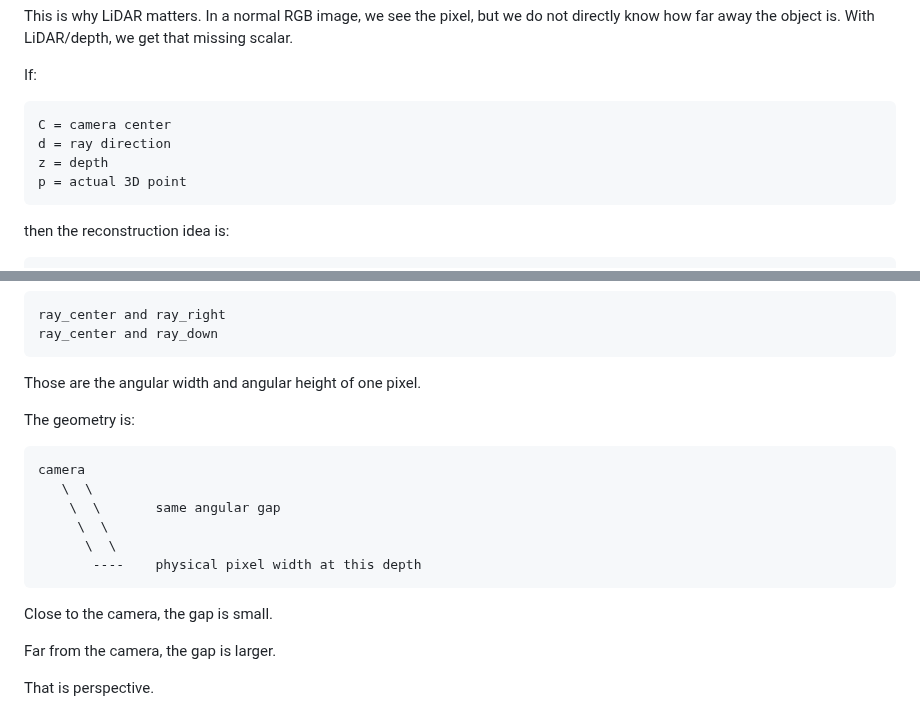
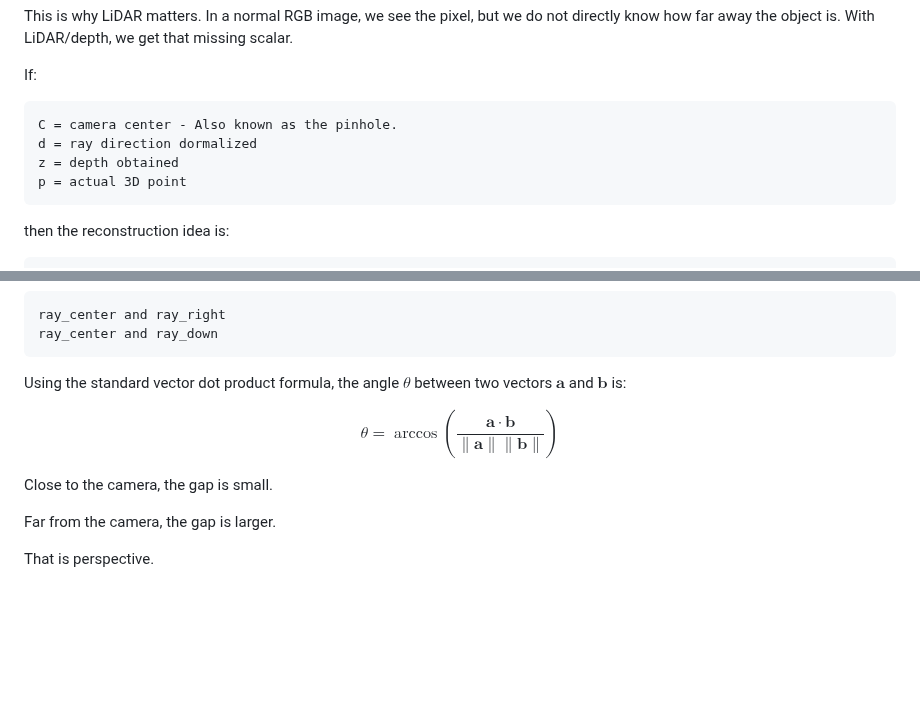
Before and after one commit to AndresNamm/blogg, a Markdown page: posts/4_perspective_intrinsics_and_depth.md, 2 parts joined by grey strips. Drawn GitHub-style; blank space fills up the shorter version.

Commit message:
Improvements in long time gathering to serious compound.

````diff
--- a/posts/4_perspective_intrinsics_and_depth.md
+++ b/posts/4_perspective_intrinsics_and_depth.md
@@ -357,9 +357,9 @@ This is why LiDAR matters. In a normal RGB image, we see the pixel, but we do no
 If:
 
 ```text
-C = camera center
-d = ray direction
-z = depth
+C = camera center - Also known as the pinhole.
+d = ray direction dormalized
+z = depth obtained
 p = actual 3D point
 ```
 
@@ -406,18 +406,13 @@ ray_center and ray_right
 ray_center and ray_down
 ```
 
-Those are the angular width and angular height of one pixel.
+Using the standard vector dot product formula, the angle $\theta$ between two vectors $\mathbf{a}$ and $\mathbf{b}$ is:
 
-The geometry is:
+$$
+\theta = \arccos\left(\frac{\mathbf{a} \cdot \mathbf{b}}{\|\mathbf{a}\| \|\mathbf{b}\|}\right)
+$$
 
-```text
-camera
-   \  \
-    \  \       same angular gap
-     \  \
-      \  \
-       ----    physical pixel width at this depth
-```
+
 
 Close to the camera, the gap is small.
 
````
